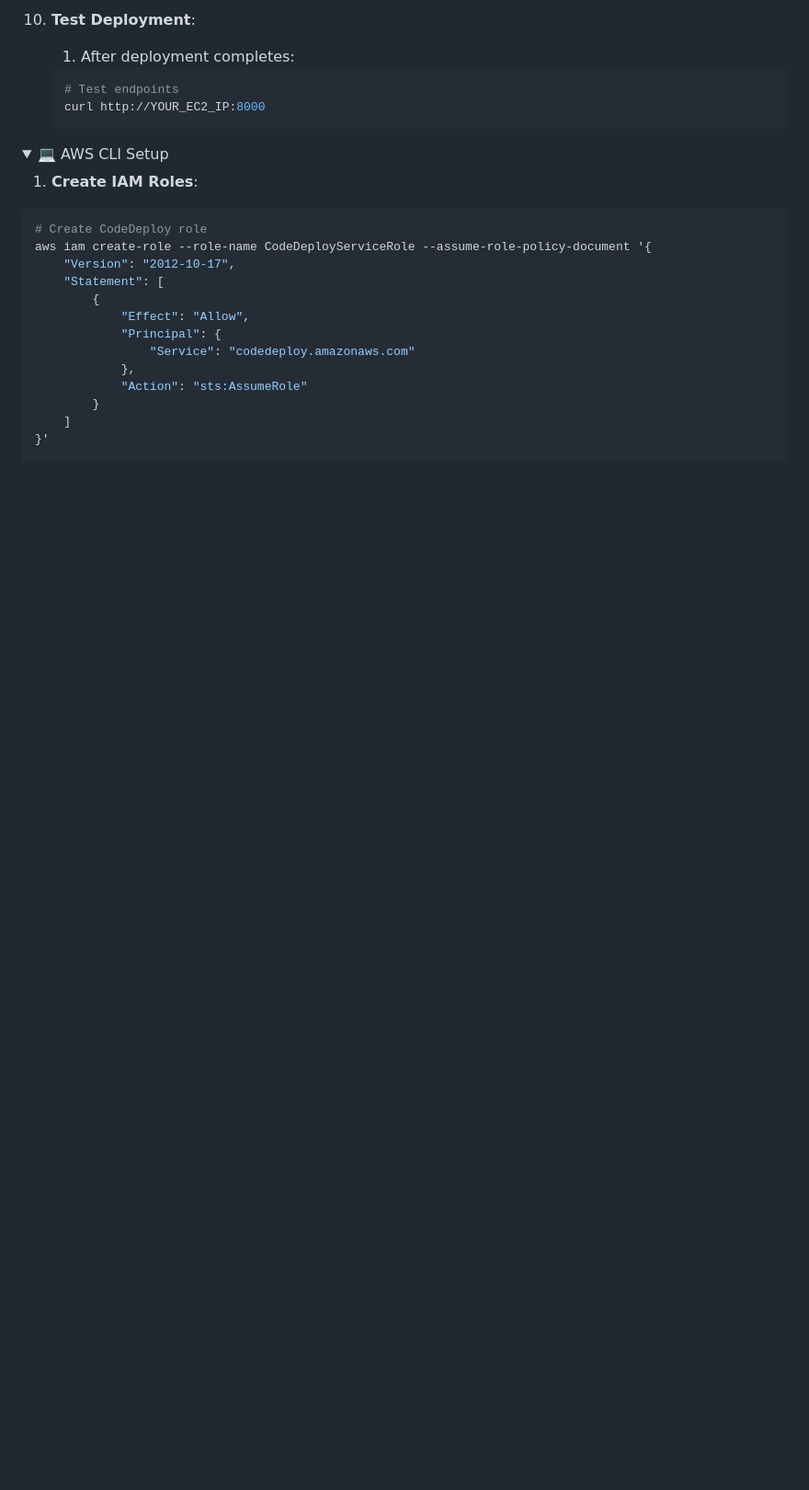
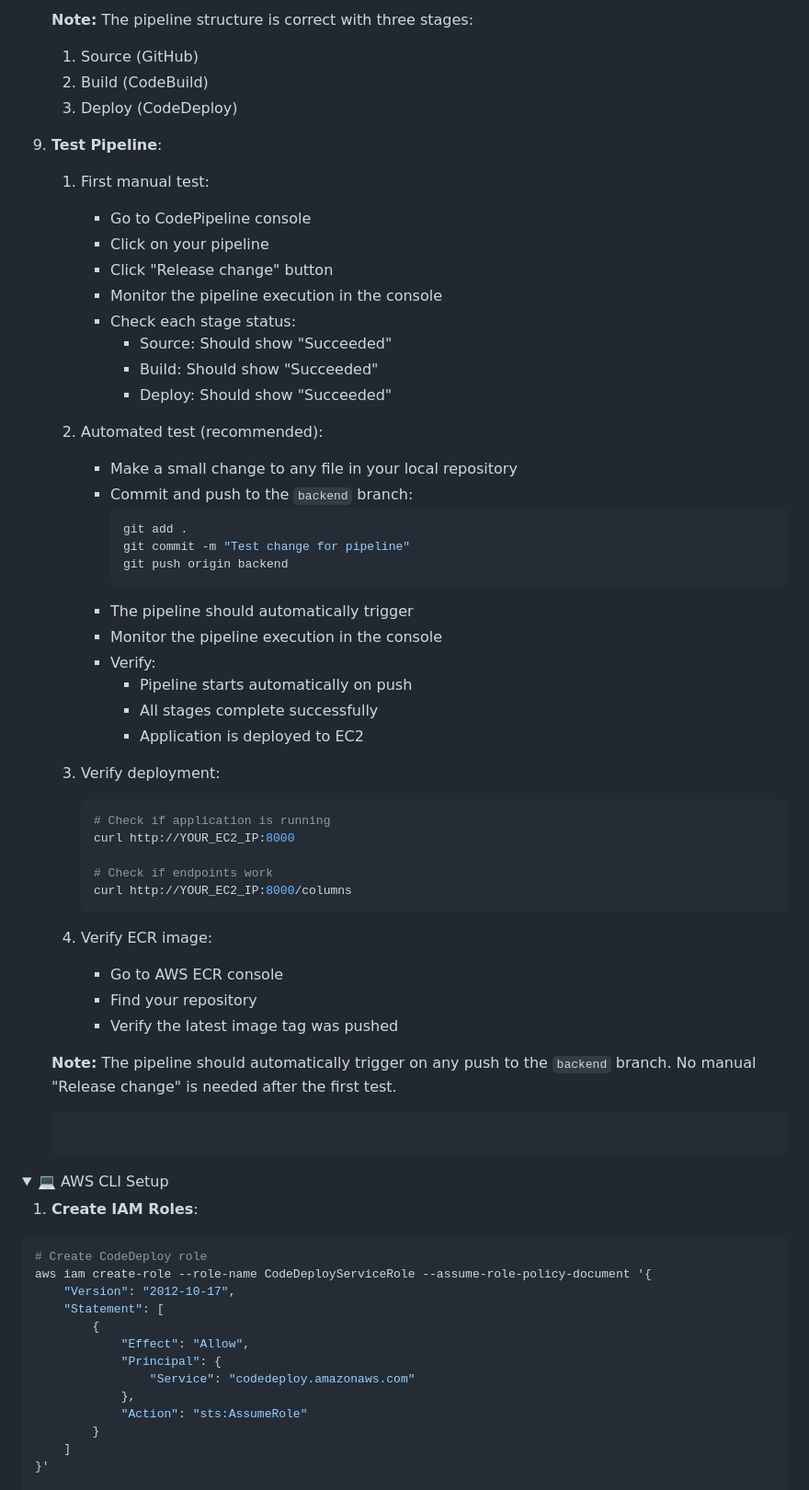
Before and after one commit to tian3rd/mquery-staging, a Markdown page: README.md, the part around the change printed below. Shown: that part at 92% size. Drawn GitHub-style; folded sections open; blank space fills up the shorter version.

````diff
--- a/README.md
+++ b/README.md
@@ -180,9 +234,50 @@ If the error persists after these steps, consider:
 
-10. **Test Deployment**:
-    1. After deployment completes:
-    ```bash
-    # Test endpoints
-    curl http://YOUR_EC2_IP:8000
+   **Note:** The pipeline structure is correct with three stages:
+   1. Source (GitHub)
+   2. Build (CodeBuild)
+   3. Deploy (CodeDeploy)
+
+9. **Test Pipeline**:
+   1. First manual test:
+      - Go to CodePipeline console
+      - Click on your pipeline
+      - Click "Release change" button
+      - Monitor the pipeline execution in the console
+      - Check each stage status:
+        * Source: Should show "Succeeded"
+        * Build: Should show "Succeeded"
+        * Deploy: Should show "Succeeded"
+
+   2. Automated test (recommended):
+      - Make a small change to any file in your local repository
+      - Commit and push to the `backend` branch:
+        ```bash
+        git add .
+        git commit -m "Test change for pipeline"
+        git push origin backend
+        ```
+      - The pipeline should automatically trigger
+      - Monitor the pipeline execution in the console
+      - Verify:
+        * Pipeline starts automatically on push
+        * All stages complete successfully
+        * Application is deployed to EC2
+
+   3. Verify deployment:
+      ```bash
+      # Check if application is running
+      curl http://YOUR_EC2_IP:8000
+
+      # Check if endpoints work
+      curl http://YOUR_EC2_IP:8000/columns
+      ```
+
+   4. Verify ECR image:
+      - Go to AWS ECR console
+      - Find your repository
+      - Verify the latest image tag was pushed
+
+   **Note:** The pipeline should automatically trigger on any push to the `backend` branch. No manual "Release change" is needed after the first test.
     ```
 </details>
 
````
Also changed, not shown: other parts of README.md (+83 -29 lines).
